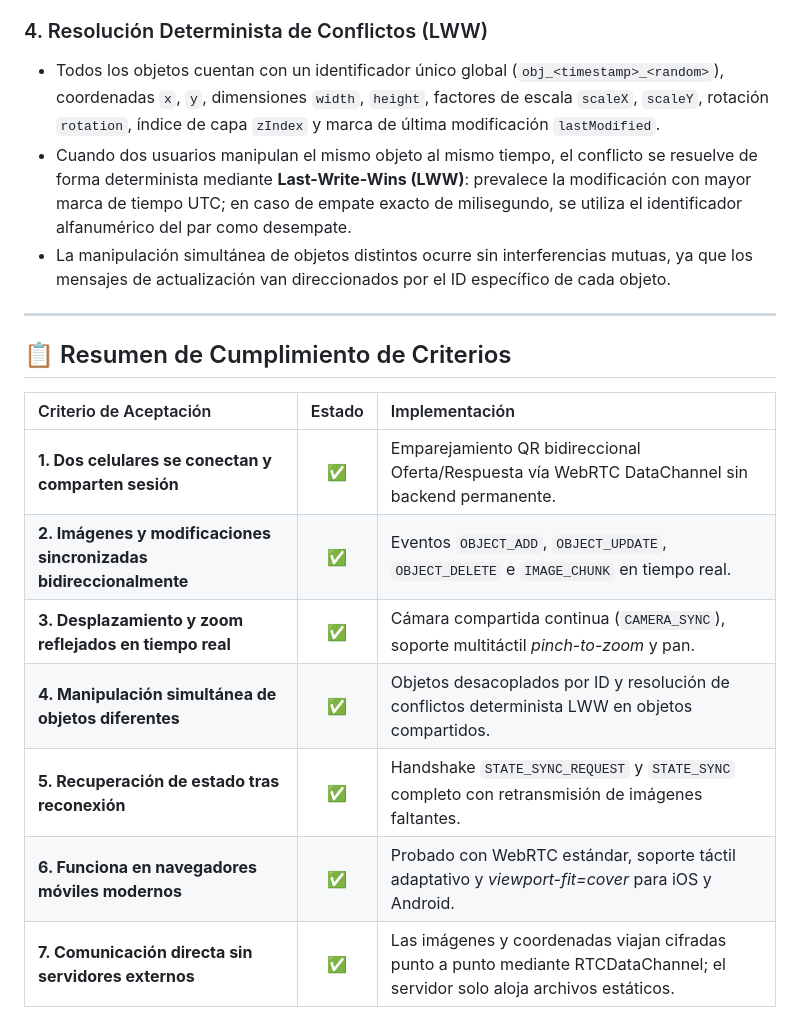
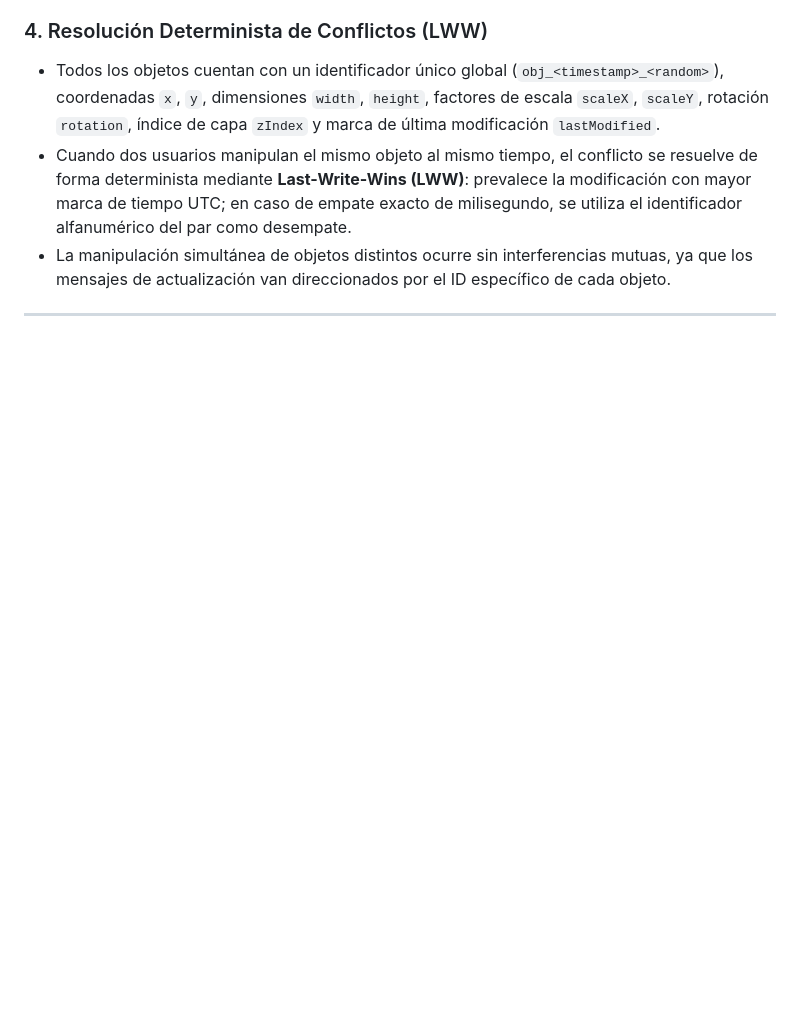
Before and after one commit to Semu111419/Canvas-Colaborativo-P2P, a Markdown page: README.md, the part around one of its changes. GitHub-like rendering; blank space fills up the shorter version.

```diff
--- a/README.md
+++ b/README.md
@@ -192,15 +162,3 @@ La cámara infinita sincroniza `x`, `y` y `scale` (zoom). Para asegurar una expe
 - La manipulación simultánea de objetos distintos ocurre sin interferencias mutuas, ya que los mensajes de actualización van direccionados por el ID específico de cada objeto.
 
 ---
-
-## 📋 Resumen de Cumplimiento de Criterios
-
-| Criterio de Aceptación | Estado | Implementación |
-| :--- | :---: | :--- |
-| **1. Dos celulares se conectan y comparten sesión** | ✅ | Emparejamiento QR bidireccional Oferta/Respuesta vía WebRTC DataChannel sin backend permanente. |
-| **2. Imágenes y modificaciones sincronizadas bidireccionalmente** | ✅ | Eventos `OBJECT_ADD`, `OBJECT_UPDATE`, `OBJECT_DELETE` e `IMAGE_CHUNK` en tiempo real. |
-| **3. Desplazamiento y zoom reflejados en tiempo real** | ✅ | Cámara compartida continua (`CAMERA_SYNC`), soporte multitáctil *pinch-to-zoom* y pan. |
-| **4. Manipulación simultánea de objetos diferentes** | ✅ | Objetos desacoplados por ID y resolución de conflictos determinista LWW en objetos compartidos. |
-| **5. Recuperación de estado tras reconexión** | ✅ | Handshake `STATE_SYNC_REQUEST` y `STATE_SYNC` completo con retransmisión de imágenes faltantes. |
-| **6. Funciona en navegadores móviles modernos** | ✅ | Probado con WebRTC estándar, soporte táctil adaptativo y *viewport-fit=cover* para iOS y Android. |
-| **7. Comunicación directa sin servidores externos** | ✅ | Las imágenes y coordenadas viajan cifradas punto a punto mediante RTCDataChannel; el servidor solo aloja archivos estáticos. |
```
Also changed, not shown: other parts of README.md (+0 -30 lines).
